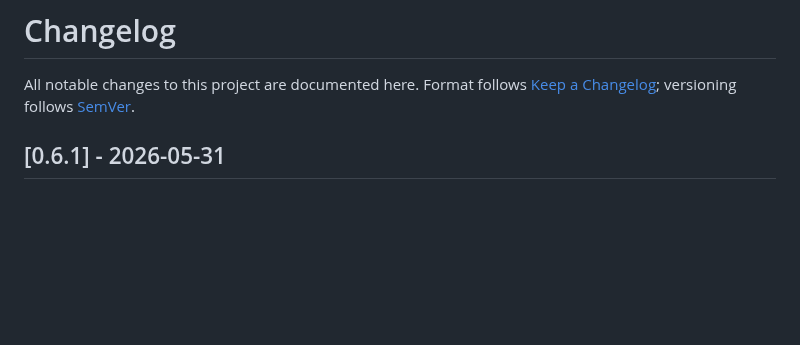
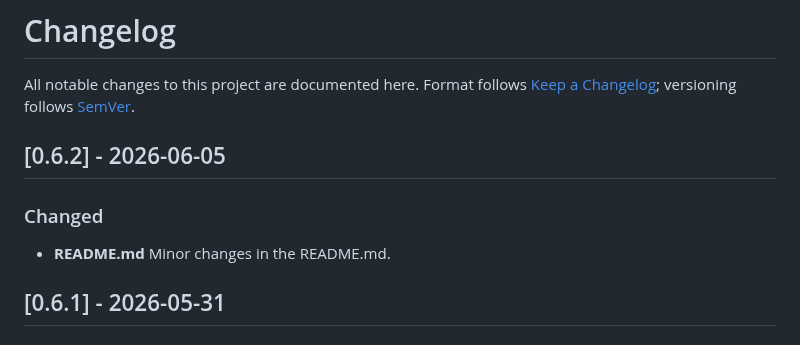
Before and after one commit to trstnk/aws-cli-agent, a Markdown page: CHANGELOG.md, the part around the change. Rendered like a GitHub page; blank space fills up the shorter version.

```diff
--- a/CHANGELOG.md
+++ b/CHANGELOG.md
@@ -3,6 +3,12 @@
 All notable changes to this project are documented here.
 Format follows [Keep a Changelog](https://keepachangelog.com/en/1.1.0/);
 versioning follows [SemVer](https://semver.org/).
+
+## [0.6.2] - 2026-06-05
+
+### Changed
+
+- **README.md** Minor changes in the README.md.
 
 ## [0.6.1] - 2026-05-31
 
```
Also changed, not shown: README.md (+38 -36 lines), resources/asciinema.md (added, +15 -0 lines), resources/aca-demo-v0.6.1.gif (added), 4 other files.
